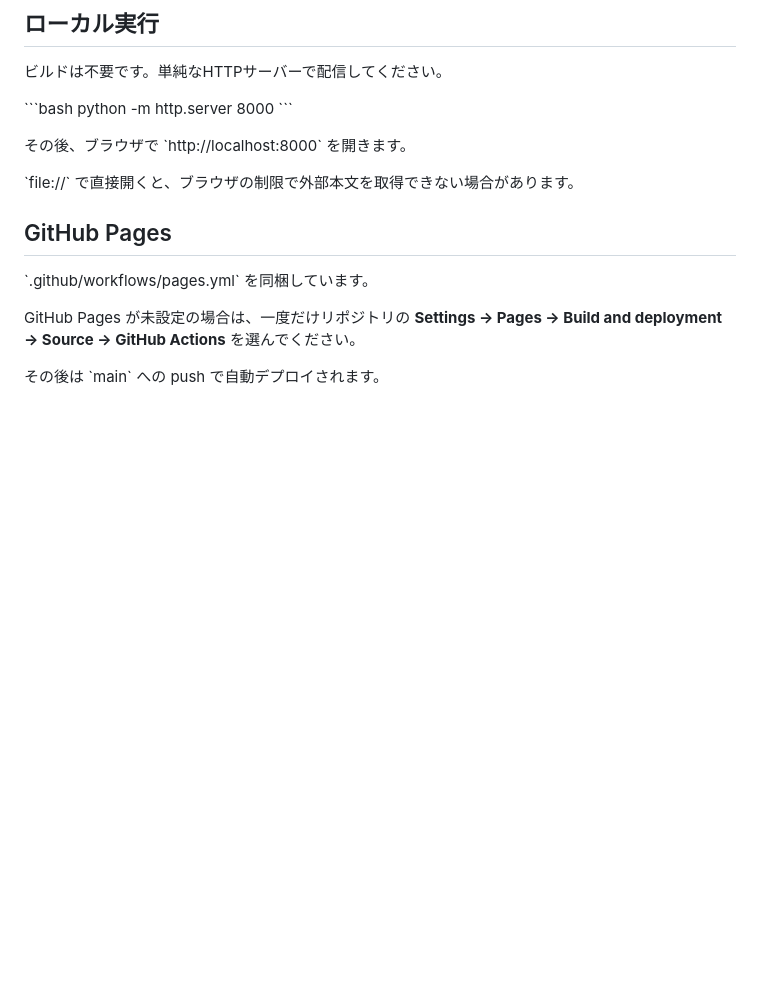
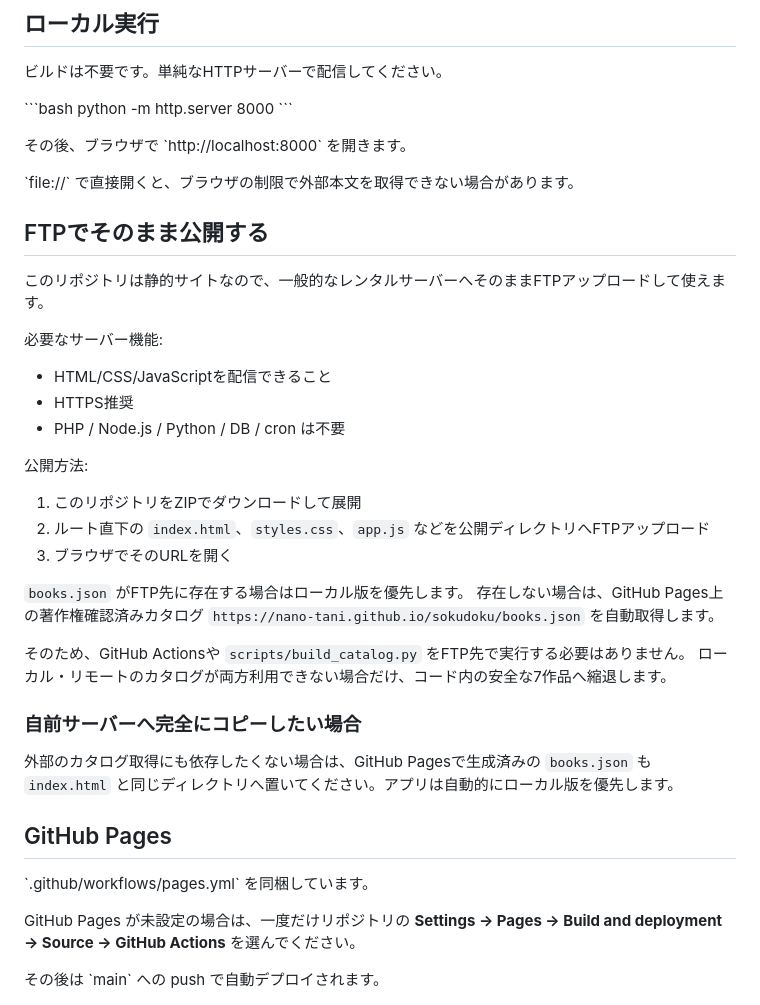
Before and after one commit to nano-tani/sokudoku, a Markdown page: README.md, the part around the change. Drawn GitHub-style; blank space fills up the shorter version.

Commit message:
docs: add zero-build FTP deployment

```diff
--- a/README.md
+++ b/README.md
@@ -58,6 +58,34 @@ python -m http.server 8000
 
 \`file://\` で直接開くと、ブラウザの制限で外部本文を取得できない場合があります。
 
+
+## FTPでそのまま公開する
+
+このリポジトリは静的サイトなので、一般的なレンタルサーバーへそのままFTPアップロードして使えます。
+
+必要なサーバー機能:
+- HTML/CSS/JavaScriptを配信できること
+- HTTPS推奨
+- PHP / Node.js / Python / DB / cron は不要
+
+公開方法:
+1. このリポジトリをZIPでダウンロードして展開
+2. ルート直下の `index.html`、`styles.css`、`app.js` などを公開ディレクトリへFTPアップロード
+3. ブラウザでそのURLを開く
+
+`books.json` がFTP先に存在する場合はローカル版を優先します。
+存在しない場合は、GitHub Pages上の著作権確認済みカタログ
+`https://nano-tani.github.io/sokudoku/books.json`
+を自動取得します。
+
+そのため、GitHub Actionsや `scripts/build_catalog.py` をFTP先で実行する必要はありません。
+ローカル・リモートのカタログが両方利用できない場合だけ、コード内の安全な7作品へ縮退します。
+
+### 自前サーバーへ完全にコピーしたい場合
+
+外部のカタログ取得にも依存したくない場合は、GitHub Pagesで生成済みの `books.json` も
+`index.html` と同じディレクトリへ置いてください。アプリは自動的にローカル版を優先します。
+
 ## GitHub Pages
 
 \`.github/workflows/pages.yml\` を同梱しています。
```
